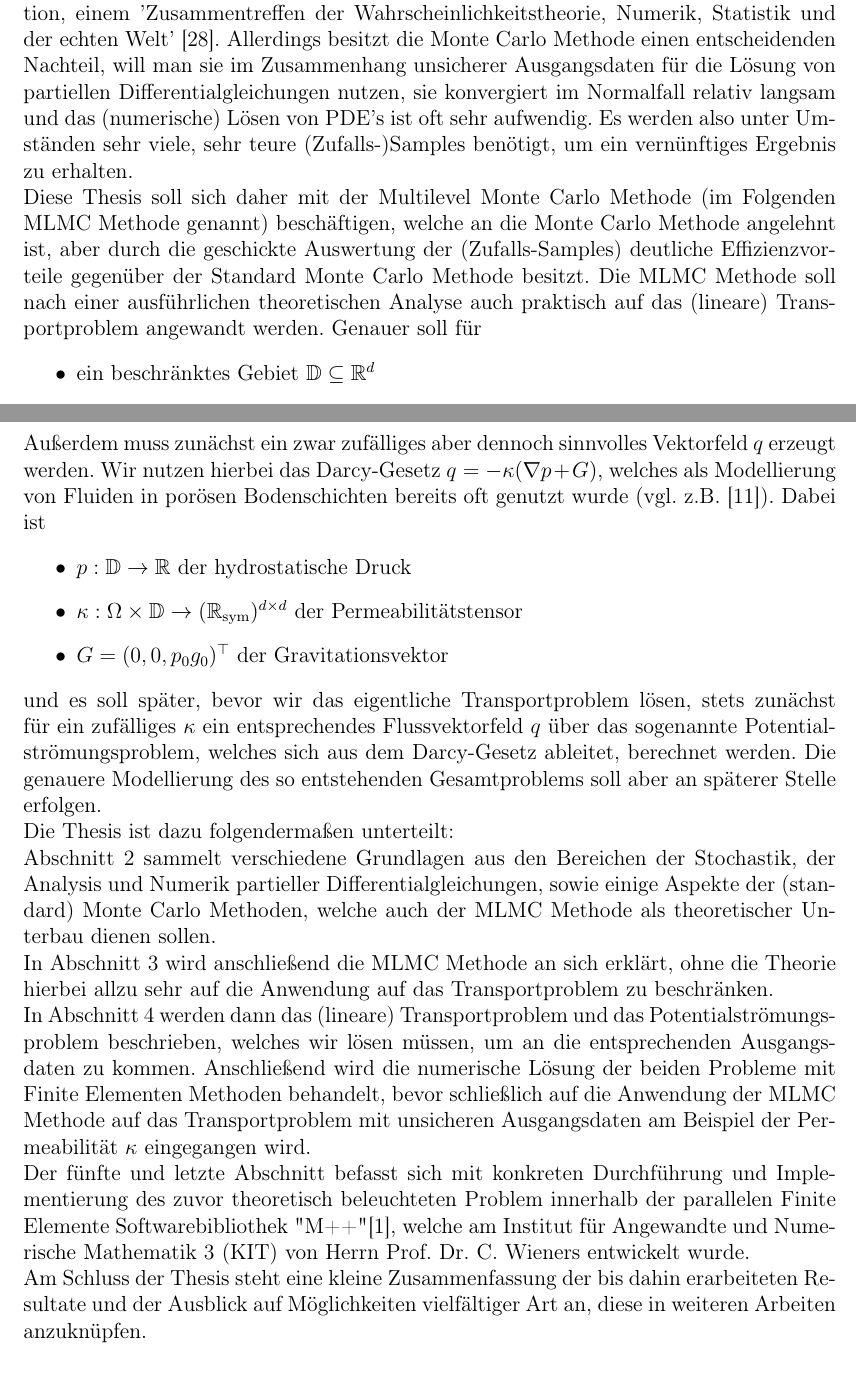
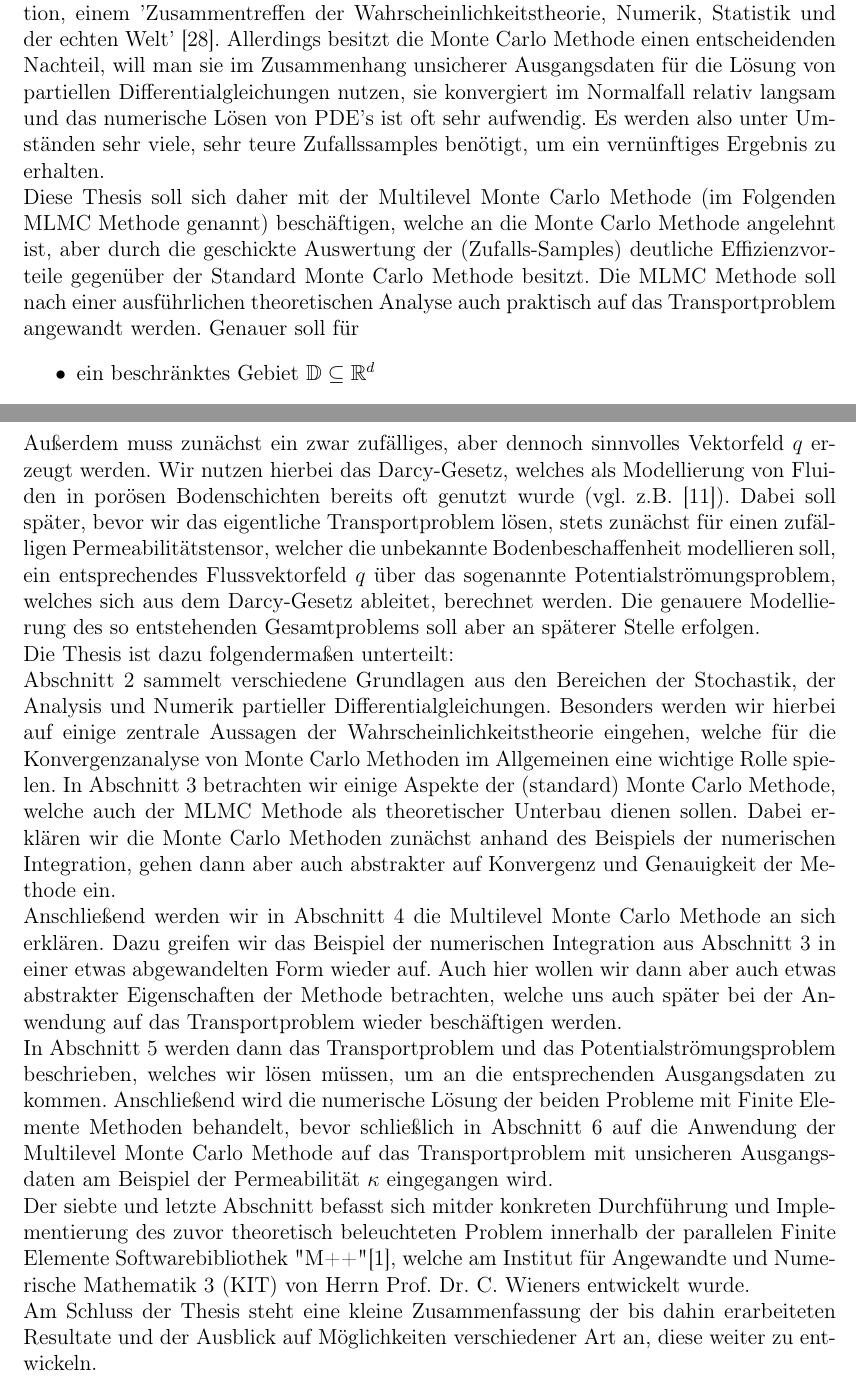
Before and after one commit to udicr/BachelorThesisMLMC, a LaTeX document (bachelorarbeit.tex, which reads Einleitung.tex): two parts of pages 3 and 4 of 47, joined at a grey line, cut so that both start at the same text. Compiled offline with pdfLaTeX.

Commit message:
Korrektur

```diff
--- a/Einleitung.tex
+++ b/Einleitung.tex
@@ -8,10 +8,10 @@ Eine der bekanntesten Anwendungen ist wohl die Monte Carlo Quadratur, welche zur
 Nachdem Giles (cite ...) ... gewöhnliche DGL ... kam ... für SPDE's zu nutzen ...cite .
 
 So entstehende Problemstellungen fallen in das Gebiet der Uncertainty Quantification, einem 'Zusammentreffen der Wahrscheinlichkeitstheorie, Numerik, Statistik und der echten Welt' \cite{sullivan2015introduction}.
-Allerdings besitzt die Monte Carlo Methode einen entscheidenden Nachteil, will man sie im Zusammenhang unsicherer Ausgangsdaten für die Lösung von partiellen Differentialgleichungen nutzen, sie konvergiert im Normalfall relativ langsam und das (numerische) Lösen von PDE's ist oft sehr aufwendig.
-Es werden also unter Umständen sehr viele, sehr teure (Zufalls-)Samples benötigt, um ein vernünftiges Ergebnis zu erhalten. \newline
+Allerdings besitzt die Monte Carlo Methode einen entscheidenden Nachteil, will man sie im Zusammenhang unsicherer Ausgangsdaten für die Lösung von partiellen Differentialgleichungen nutzen, sie konvergiert im Normalfall relativ langsam und das numerische Lösen von PDE's ist oft sehr aufwendig.
+Es werden also unter Umständen sehr viele, sehr teure Zufallssamples benötigt, um ein vernünftiges Ergebnis zu erhalten. \newline
 Diese Thesis soll sich daher mit der Multilevel Monte Carlo Methode (im Folgenden MLMC Methode genannt) beschäftigen, welche an die Monte Carlo Methode angelehnt ist, aber durch die geschickte Auswertung der (Zufalls-Samples) deutliche Effizienzvorteile gegenüber der Standard Monte Carlo Methode besitzt.
-Die MLMC Methode soll nach einer ausführlichen theoretischen Analyse auch praktisch auf das (lineare) Transportproblem angewandt werden.
+Die MLMC Methode soll nach einer ausführlichen theoretischen Analyse auch praktisch auf das Transportproblem angewandt werden.
 Genauer soll für
 \begin{itemize}
 	\item ein beschränktes Gebiet $\mathbb{D} \subseteq \R^d$
@@ -31,19 +31,15 @@ der Erwartungswert eines Funktionals der  Konzentration des Stoffes $\rho: \over
 \rho(x,0) = \rho_0(x) &\text{ auf } \mathbb{D}.
 \end{cases}
 \end{gather*}
-Außerdem muss zunächst ein zwar zufälliges aber dennoch sinnvolles Vektorfeld $q$ erzeugt werden. Wir nutzen hierbei das Darcy-Gesetz $q = - \kappa (\nabla p + G)$, welches als Modellierung von Fluiden in porösen Bodenschichten bereits oft genutzt wurde (vgl. z.B. \cite{de1986quantitative}).
-Dabei ist
-\begin{itemize}
-	\item $p:\mathbb{D} \rightarrow \R$ der hydrostatische Druck
-	\item $\kappa: \Omega \times \mathbb{D} \rightarrow (\R_{\text{sym}})^{d \times d}$ der Permeabilitätstensor
-	\item $G = (0,0,p_0 g_0)^{\top}$ der Gravitationsvektor
-\end{itemize}
-und es soll später, bevor wir das eigentliche Transportproblem lösen, stets zunächst für ein zufälliges $\kappa$ ein entsprechendes Flussvektorfeld $q$ über das sogenannte Potentialströmungsproblem, welches sich aus dem Darcy-Gesetz ableitet, berechnet werden.
+Außerdem muss zunächst ein zwar zufälliges, aber dennoch sinnvolles Vektorfeld $q$ erzeugt werden. Wir nutzen hierbei das Darcy-Gesetz, welches als Modellierung von Fluiden in porösen Bodenschichten bereits oft genutzt wurde (vgl. z.B. \cite{de1986quantitative}).
+Dabei soll später, bevor wir das eigentliche Transportproblem lösen, stets zunächst für einen zufälligen Permeabilitätstensor, welcher die unbekannte Bodenbeschaffenheit modellieren soll, ein entsprechendes Flussvektorfeld $q$ über das sogenannte Potentialströmungsproblem, welches sich aus dem Darcy-Gesetz ableitet, berechnet werden.
 Die genauere Modellierung des so entstehenden Gesamtproblems soll aber an späterer Stelle erfolgen. \newline
 Die Thesis ist dazu folgendermaßen unterteilt:\newline
-Abschnitt 2 sammelt verschiedene Grundlagen aus den Bereichen der Stochastik, der Analysis und Numerik partieller Differentialgleichungen, sowie einige Aspekte der (standard) Monte Carlo Methoden, welche auch der MLMC Methode als theoretischer Unterbau dienen sollen. \newline
-In Abschnitt 3 wird anschließend die MLMC Methode an sich erklärt, ohne die Theorie hierbei allzu sehr auf die Anwendung auf das Transportproblem zu beschränken. \newline
-In Abschnitt 4 werden dann das (lineare) Transportproblem und das Potentialströmungsproblem beschrieben, welches wir lösen müssen, um an die entsprechenden Ausgangsdaten zu kommen. Anschließend wird die numerische Lösung der beiden Probleme mit Finite Elementen Methoden behandelt, bevor schließlich auf die Anwendung der MLMC Methode auf das Transportproblem mit unsicheren Ausgangsdaten am Beispiel der Permeabilität $\kappa$ eingegangen wird. \newline
-Der fünfte und letzte Abschnitt befasst sich mit konkreten Durchführung und Implementierung des zuvor theoretisch beleuchteten Problem innerhalb der parallelen Finite Elemente Softwarebibliothek "M++" \cite{siteM++},
+Abschnitt 2 sammelt verschiedene Grundlagen aus den Bereichen der Stochastik, der Analysis und Numerik partieller Differentialgleichungen. Besonders werden wir hierbei auf einige zentrale Aussagen der Wahrscheinlichkeitstheorie eingehen, welche für die Konvergenzanalyse von Monte Carlo Methoden im Allgemeinen eine wichtige Rolle spielen.
+In Abschnitt 3 betrachten wir einige Aspekte der (standard) Monte Carlo Methode, welche auch der MLMC Methode als theoretischer Unterbau dienen sollen. Dabei erklären wir die Monte Carlo Methoden zunächst anhand des Beispiels der numerischen Integration, gehen dann aber auch abstrakter auf Konvergenz und Genauigkeit der Methode ein.  \newline
+Anschließend werden wir in Abschnitt 4 die Multilevel Monte Carlo Methode an sich erklären.
+Dazu greifen wir das Beispiel der numerischen Integration aus Abschnitt 3 in einer etwas abgewandelten Form wieder auf. Auch hier wollen wir dann aber auch etwas abstrakter Eigenschaften der Methode betrachten, welche uns auch später bei der Anwendung auf das Transportproblem wieder beschäftigen werden. \newline
+In Abschnitt 5 werden dann das Transportproblem und das Potentialströmungsproblem beschrieben, welches wir lösen müssen, um an die entsprechenden Ausgangsdaten zu kommen. Anschließend wird die numerische Lösung der beiden Probleme mit Finite Elemente Methoden behandelt, bevor schließlich in Abschnitt 6 auf die Anwendung der Multilevel Monte Carlo Methode auf das Transportproblem mit unsicheren Ausgangsdaten am Beispiel der Permeabilität $\kappa$ eingegangen wird. \newline
+Der siebte und letzte Abschnitt befasst sich mitder  konkreten Durchführung und Implementierung des zuvor theoretisch beleuchteten Problem innerhalb der parallelen Finite Elemente Softwarebibliothek "M++" \cite{siteM++},
 welche am Institut für Angewandte und Numerische Mathematik 3 (KIT) von Herrn Prof. Dr. C. Wieners entwickelt wurde. \newline
-Am Schluss der Thesis steht eine kleine Zusammenfassung der bis dahin erarbeiteten Resultate und der Ausblick auf Möglichkeiten vielfältiger Art an, diese in weiteren Arbeiten anzuknüpfen.
+Am Schluss der Thesis steht eine kleine Zusammenfassung der bis dahin erarbeiteten Resultate und der Ausblick auf Möglichkeiten verschiedener Art an, diese weiter zu entwickeln.
```
Also changed, not shown: AppB.tex (+4 -7 lines), FEM_Pot.tex (+6 -6 lines), Problemstellung.tex (+2 -2 lines), bachelorarbeit.tex (+2 -2 lines), grundlage1.tex (+3 -3 lines), bachelorarbeit.pdf.
